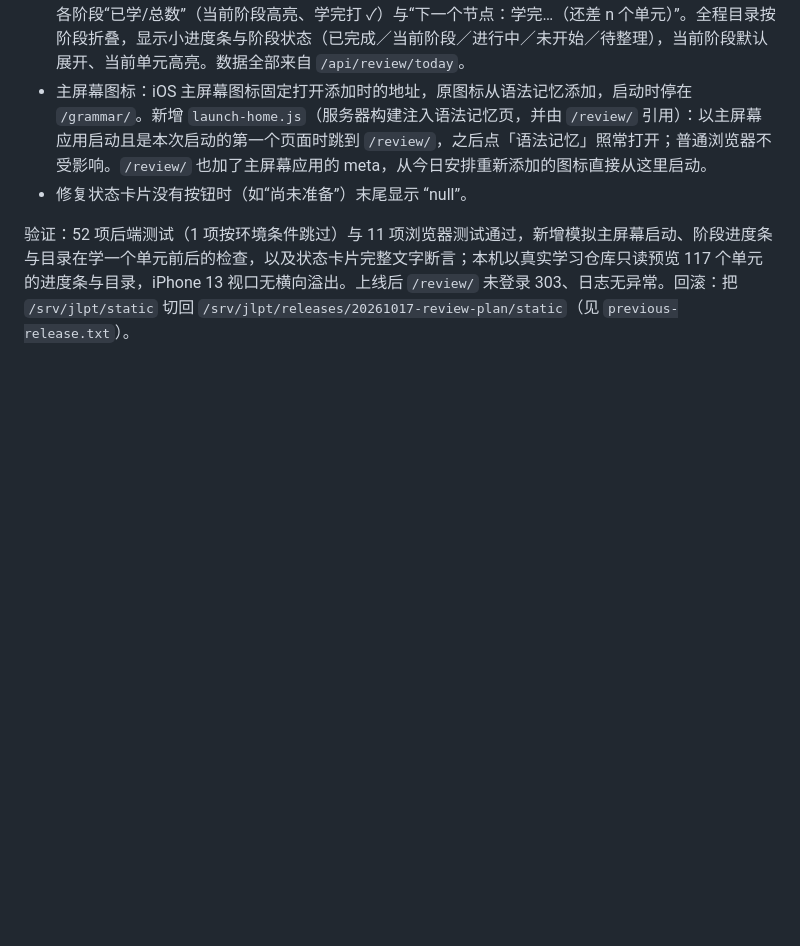
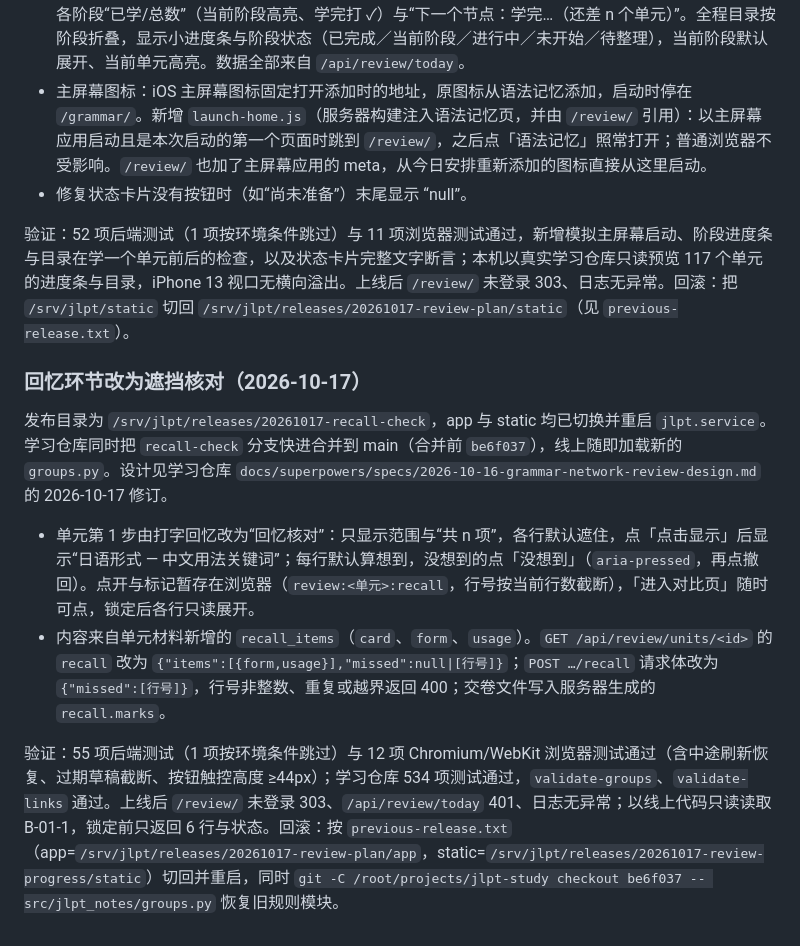
Before and after one commit to turmony/jlpt-web, a Markdown page: docs/server-deployment.md, the part around the change. GitHub-like rendering; blank space fills up the shorter version.

Commit message:
docs: 记录回忆核对发布

```diff
--- a/docs/server-deployment.md
+++ b/docs/server-deployment.md
@@ -328,3 +328,12 @@ Claude Code 只走 ACP，以 `bypassPermissions` 运行（root 需 `IS_SANDBOX=1
 - 修复状态卡片没有按钮时（如“尚未准备”）末尾显示 “null”。
 
 验证：52 项后端测试（1 项按环境条件跳过）与 11 项浏览器测试通过，新增模拟主屏幕启动、阶段进度条与目录在学一个单元前后的检查，以及状态卡片完整文字断言；本机以真实学习仓库只读预览 117 个单元的进度条与目录，iPhone 13 视口无横向溢出。上线后 `/review/` 未登录 303、日志无异常。回滚：把 `/srv/jlpt/static` 切回 `/srv/jlpt/releases/20261017-review-plan/static`（见 `previous-release.txt`）。
+
+### 回忆环节改为遮挡核对（2026-10-17）
+
+发布目录为 `/srv/jlpt/releases/20261017-recall-check`，app 与 static 均已切换并重启 `jlpt.service`。学习仓库同时把 `recall-check` 分支快进合并到 main（合并前 `be6f037`），线上随即加载新的 `groups.py`。设计见学习仓库 `docs/superpowers/specs/2026-10-16-grammar-network-review-design.md` 的 2026-10-17 修订。
+
+- 单元第 1 步由打字回忆改为“回忆核对”：只显示范围与“共 n 项”，各行默认遮住，点「点击显示」后显示“日语形式 ― 中文用法关键词”；每行默认算想到，没想到的点「没想到」（`aria-pressed`，再点撤回）。点开与标记暂存在浏览器（`review:<单元>:recall`，行号按当前行数截断），「进入对比页」随时可点，锁定后各行只读展开。
+- 内容来自单元材料新增的 `recall_items`（`card`、`form`、`usage`）。`GET /api/review/units/<id>` 的 `recall` 改为 `{"items":[{form,usage}],"missed":null|[行号]}`；`POST …/recall` 请求体改为 `{"missed":[行号]}`，行号非整数、重复或越界返回 400；交卷文件写入服务器生成的 `recall.marks`。
+
+验证：55 项后端测试（1 项按环境条件跳过）与 12 项 Chromium/WebKit 浏览器测试通过（含中途刷新恢复、过期草稿截断、按钮触控高度 ≥44px）；学习仓库 534 项测试通过，`validate-groups`、`validate-links` 通过。上线后 `/review/` 未登录 303、`/api/review/today` 401、日志无异常；以线上代码只读读取 B-01-1，锁定前只返回 6 行与状态。回滚：按 `previous-release.txt`（app=`/srv/jlpt/releases/20261017-review-plan/app`，static=`/srv/jlpt/releases/20261017-review-progress/static`）切回并重启，同时 `git -C /root/projects/jlpt-study checkout be6f037 -- src/jlpt_notes/groups.py` 恢复旧规则模块。
```
Also changed, not shown: README.md (+1 -1 lines).
